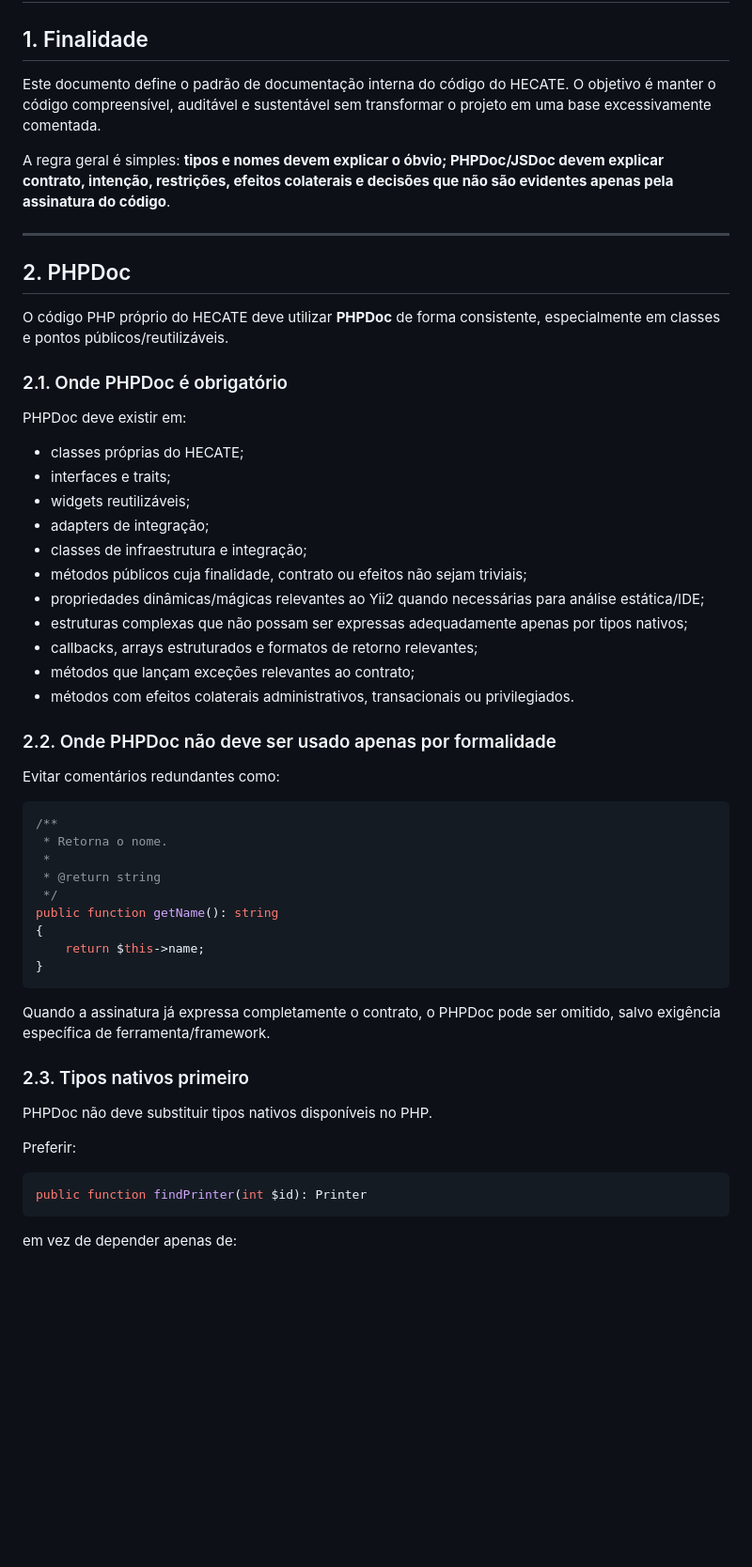
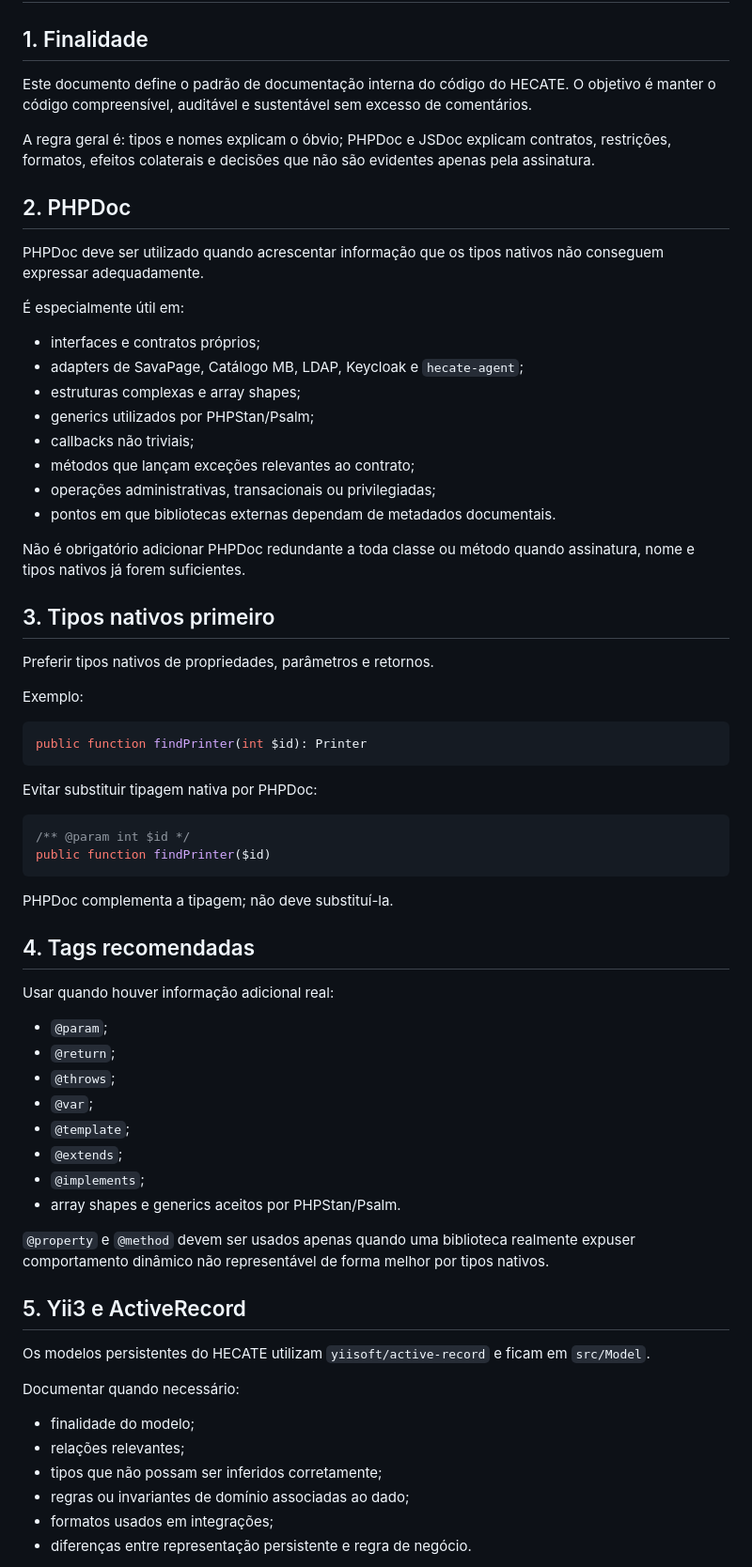
Before and after one commit to GeneralVini/hecate, a Markdown page: docs/DOCUMENTACAO-CODIGO.md, the part around one of its changes. Shown at 94% size. GitHub-like rendering; blank space fills up the shorter version.

````diff
--- a/docs/DOCUMENTACAO-CODIGO.md
+++ b/docs/DOCUMENTACAO-CODIGO.md
@@ -2,58 +2,71 @@
 
 ## 1. Finalidade
 
-Este documento define o padrão de documentação interna do código do HECATE. O objetivo é manter o código compreensível, auditável e sustentável sem transformar o projeto em uma base excessivamente comentada.
+Este documento define o padrão de documentação interna do código do HECATE. O objetivo é manter o código compreensível, auditável e sustentável sem excesso de comentários.
 
-A regra geral é simples: **tipos e nomes devem explicar o óbvio; PHPDoc/JSDoc devem explicar contrato, intenção, restrições, efeitos colaterais e decisões que não são evidentes apenas pela assinatura do código**.
-
----
+A regra geral é: tipos e nomes explicam o óbvio; PHPDoc e JSDoc explicam contratos, restrições, formatos, efeitos colaterais e decisões que não são evidentes apenas pela assinatura.
 
 ## 2. PHPDoc
 
-O código PHP próprio do HECATE deve utilizar **PHPDoc** de forma consistente, especialmente em classes e pontos públicos/reutilizáveis.
+PHPDoc deve ser utilizado quando acrescentar informação que os tipos nativos não conseguem expressar adequadamente.
 
-### 2.1. Onde PHPDoc é obrigatório
+É especialmente útil em:
 
-PHPDoc deve existir em:
+- interfaces e contratos próprios;
+- adapters de SavaPage, Catálogo MB, LDAP, Keycloak e `hecate-agent`;
+- estruturas complexas e array shapes;
+- generics utilizados por PHPStan/Psalm;
+- callbacks não triviais;
+- métodos que lançam exceções relevantes ao contrato;
+- operações administrativas, transacionais ou privilegiadas;
+- pontos em que bibliotecas externas dependam de metadados documentais.
 
-- classes próprias do HECATE;
-- interfaces e traits;
-- widgets reutilizáveis;
-- adapters de integração;
-- classes de infraestrutura e integração;
-- métodos públicos cuja finalidade, contrato ou efeitos não sejam triviais;
-- propriedades dinâmicas/mágicas relevantes ao Yii2 quando necessárias para análise estática/IDE;
-- estruturas complexas que não possam ser expressas adequadamente apenas por tipos nativos;
-- callbacks, arrays estruturados e formatos de retorno relevantes;
-- métodos que lançam exceções relevantes ao contrato;
-- métodos com efeitos colaterais administrativos, transacionais ou privilegiados.
+Não é obrigatório adicionar PHPDoc redundante a toda classe ou método quando assinatura, nome e tipos nativos já forem suficientes.
 
-### 2.2. Onde PHPDoc não deve ser usado apenas por formalidade
+## 3. Tipos nativos primeiro
 
-Evitar comentários redundantes como:
+Preferir tipos nativos de propriedades, parâmetros e retornos.
 
-```php
-/**
- * Retorna o nome.
- *
- * @return string
- */
-public function getName(): string
-{
-    return $this->name;
-}
-```
-
-Quando a assinatura já expressa completamente o contrato, o PHPDoc pode ser omitido, salvo exigência específica de ferramenta/framework.
-
-### 2.3. Tipos nativos primeiro
-
-PHPDoc não deve substituir tipos nativos disponíveis no PHP.
-
-Preferir:
+Exemplo:
 
 ```php
 public function findPrinter(int $id): Printer
 ```
 
-em vez de depender apenas de:
+Evitar substituir tipagem nativa por PHPDoc:
+
+```php
+/** @param int $id */
+public function findPrinter($id)
+```
+
+PHPDoc complementa a tipagem; não deve substituí-la.
+
+## 4. Tags recomendadas
+
+Usar quando houver informação adicional real:
+
+- `@param`;
+- `@return`;
+- `@throws`;
+- `@var`;
+- `@template`;
+- `@extends`;
+- `@implements`;
+- array shapes e generics aceitos por PHPStan/Psalm.
+
+`@property` e `@method` devem ser usados apenas quando uma biblioteca realmente expuser comportamento dinâmico não representável de forma melhor por tipos nativos.
+
+## 5. Yii3 e ActiveRecord
+
+Os modelos persistentes do HECATE utilizam `yiisoft/active-record` e ficam em `src/Model`.
+
+Documentar quando necessário:
+
+- finalidade do modelo;
+- relações relevantes;
+- tipos que não possam ser inferidos corretamente;
+- regras ou invariantes de domínio associadas ao dado;
+- formatos usados em integrações;
+- diferenças entre representação persistente e regra de negócio.
+
````
Also changed, not shown: other parts of docs/DOCUMENTACAO-CODIGO.md (+115 -173 lines).
